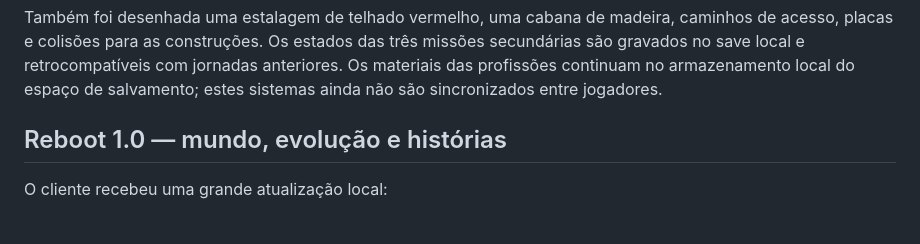
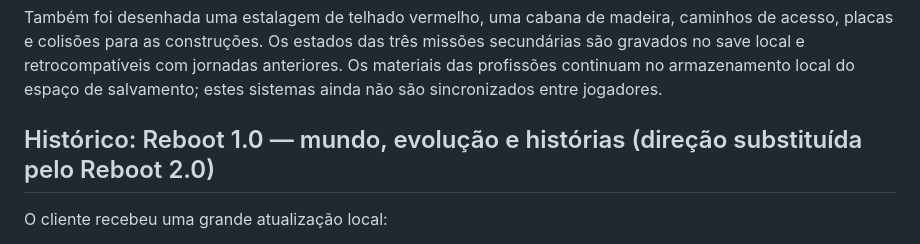
Before and after one commit to jmc-dev-br/reinos-em-ruina, a Markdown page: README.md, the part around the change. Drawn GitHub-style.

Commit message:
Mark earlier side-view reboot as historical

```diff
--- a/README.md
+++ b/README.md
@@ -104,7 +104,7 @@ Brumaforte agora tem quatro moradores adicionais com aparência, nome e função
 Também foi desenhada uma estalagem de telhado vermelho, uma cabana de madeira, caminhos de acesso, placas e colisões para as construções. Os estados das três missões secundárias são gravados no save local e retrocompatíveis com jornadas anteriores. Os materiais das profissões continuam no armazenamento local do espaço de salvamento; estes sistemas ainda não são sincronizados entre jogadores.
 
 
-## Reboot 1.0 — mundo, evolução e histórias
+## Histórico: Reboot 1.0 — mundo, evolução e histórias (direção substituída pelo Reboot 2.0)
 
 O cliente recebeu uma grande atualização local:
 - **Duas regiões novas:** Bosque Velado e Lago Silencioso, cada uma com cenário, caminhos, água, segredos e moradores próprios. O mapa do mundo abre com o botão **Regiões** ou pela tecla **G**; o progresso do personagem libera o acesso.
```
